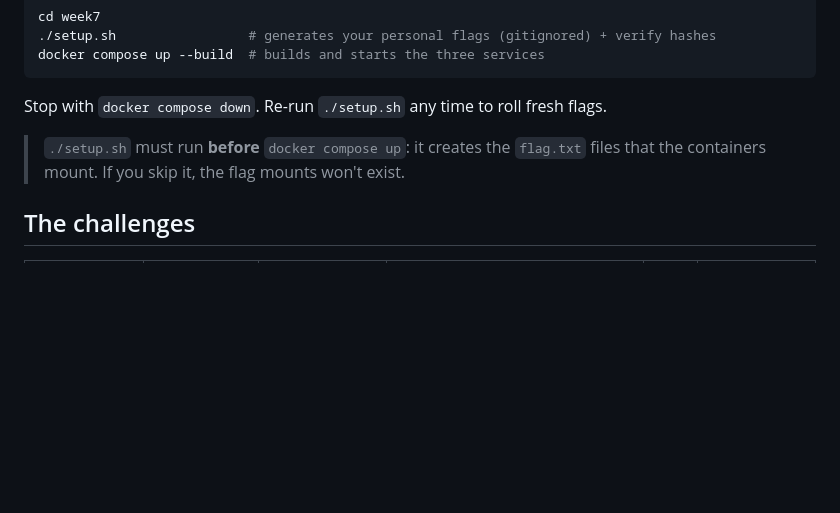
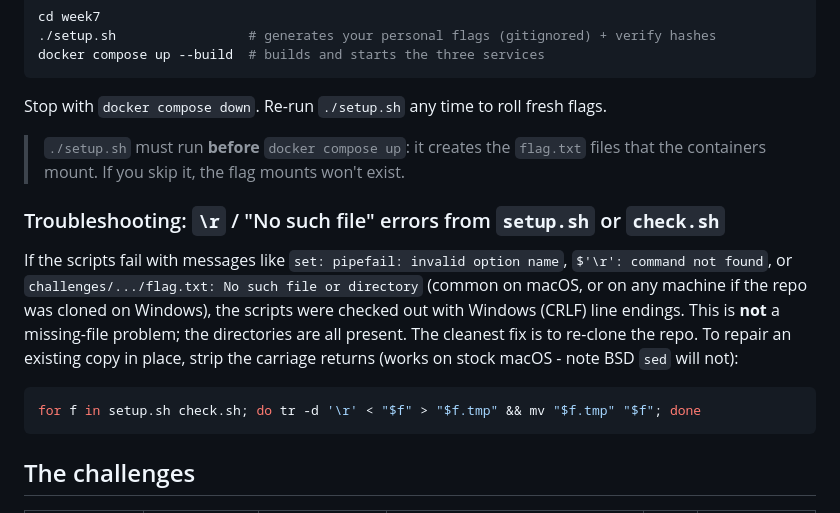
Before and after one commit to uminho-mcs-labcs2/labcs2, a Markdown page: week7/README.md, the part around the change. Drawn GitHub-style; blank space fills up the shorter version.

Commit message:
w7 troubleshooting

````diff
--- a/week7/README.md
+++ b/week7/README.md
@@ -80,6 +80,20 @@ Stop with `docker compose down`. Re-run `./setup.sh` any time to roll fresh flag
 > `./setup.sh` must run **before** `docker compose up`: it creates the `flag.txt` files
 > that the containers mount. If you skip it, the flag mounts won't exist.
 
+### Troubleshooting: `\r` / "No such file" errors from `setup.sh` or `check.sh`
+
+If the scripts fail with messages like `set: pipefail: invalid option name`,
+`$'\r': command not found`, or `challenges/.../flag.txt: No such file or directory`
+(common on macOS, or on any machine if the repo was cloned on Windows), the scripts were
+checked out with Windows (CRLF) line endings. This is **not** a missing-file problem; the
+directories are all present. The cleanest fix is to re-clone the repo. To repair an
+existing copy in place, strip the carriage returns (works on stock macOS - note BSD `sed`
+will not):
+
+```bash
+for f in setup.sh check.sh; do tr -d '\r' < "$f" > "$f.tmp" && mv "$f.tmp" "$f"; done
+```
+
 ## The challenges
 
 | id             | name        | track              | port / data                         | pts | difficulty       |
````
